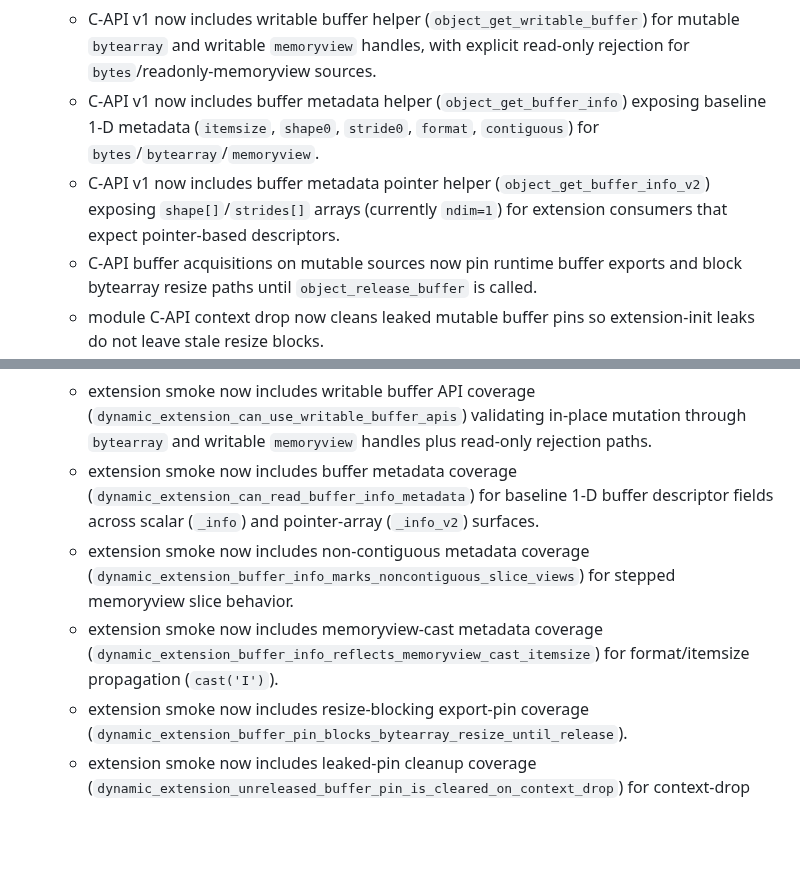
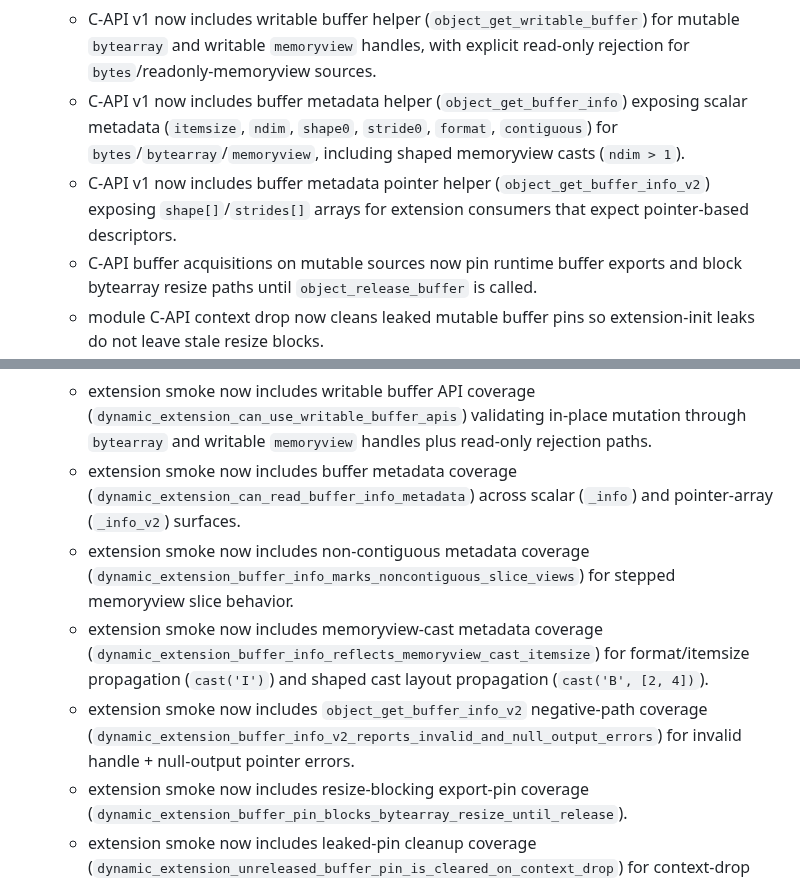
Before and after one commit to BlueBlazin/pyrs, a Markdown page: AGENTS.md, 2 parts joined by grey strips. Drawn GitHub-style; blank space fills up the shorter version.

Commit message:
docs: record shaped buffer metadata and v2 negative-path coverage

```diff
--- a/AGENTS.md
+++ b/AGENTS.md
@@ -52,8 +52,8 @@ Milestone 13 closes only when P0 blockers in `docs/PRODUCTION_READINESS.md` and
   - C-API v1 now includes generic membership and dict-view helpers (`object_contains`, `object_dict_keys`, `object_dict_items`) for native-side probe/inspection paths.
   - C-API v1 now includes bytes-like buffer helpers (`object_get_buffer`, `object_release_buffer`) exposing pointer/len/readonly buffer views for `bytes`/`bytearray`/`memoryview` handles.
   - C-API v1 now includes writable buffer helper (`object_get_writable_buffer`) for mutable `bytearray` and writable `memoryview` handles, with explicit read-only rejection for `bytes`/readonly-memoryview sources.
-  - C-API v1 now includes buffer metadata helper (`object_get_buffer_info`) exposing baseline 1-D metadata (`itemsize`, `shape0`, `stride0`, `format`, `contiguous`) for `bytes`/`bytearray`/`memoryview`.
-  - C-API v1 now includes buffer metadata pointer helper (`object_get_buffer_info_v2`) exposing `shape[]`/`strides[]` arrays (currently `ndim=1`) for extension consumers that expect pointer-based descriptors.
+  - C-API v1 now includes buffer metadata helper (`object_get_buffer_info`) exposing scalar metadata (`itemsize`, `ndim`, `shape0`, `stride0`, `format`, `contiguous`) for `bytes`/`bytearray`/`memoryview`, including shaped memoryview casts (`ndim > 1`).
+  - C-API v1 now includes buffer metadata pointer helper (`object_get_buffer_info_v2`) exposing `shape[]`/`strides[]` arrays for extension consumers that expect pointer-based descriptors.
   - C-API buffer acquisitions on mutable sources now pin runtime buffer exports and block bytearray resize paths until `object_release_buffer` is called.
   - module C-API context drop now cleans leaked mutable buffer pins so extension-init leaks do not leave stale resize blocks.
   - C-API v1 now includes capsule baseline helpers (`capsule_new`, `capsule_get_pointer`, `capsule_set_pointer`, `capsule_get_name`, `capsule_set_context`, `capsule_get_context`, `capsule_set_destructor`, `capsule_get_destructor`, `capsule_set_name`, `capsule_is_valid`, `capsule_export`, `capsule_import`) for opaque native-pointer interop in extension handle space.
@@ -76,9 +76,10 @@ Milestone 13 closes only when P0 blockers in `docs/PRODUCTION_READINESS.md` and
   - extension smoke now includes membership + dict-view fixture coverage for `object_contains` + `object_dict_keys`/`object_dict_items` APIs (`dynamic_extension_can_use_contains_and_dict_view_apis`).
   - extension smoke now includes buffer API coverage for pointer/len/readonly views and release semantics (`dynamic_extension_can_use_buffer_apis`).
   - extension smoke now includes writable buffer API coverage (`dynamic_extension_can_use_writable_buffer_apis`) validating in-place mutation through `bytearray` and writable `memoryview` handles plus read-only rejection paths.
-  - extension smoke now includes buffer metadata coverage (`dynamic_extension_can_read_buffer_info_metadata`) for baseline 1-D buffer descriptor fields across scalar (`_info`) and pointer-array (`_info_v2`) surfaces.
+  - extension smoke now includes buffer metadata coverage (`dynamic_extension_can_read_buffer_info_metadata`) across scalar (`_info`) and pointer-array (`_info_v2`) surfaces.
   - extension smoke now includes non-contiguous metadata coverage (`dynamic_extension_buffer_info_marks_noncontiguous_slice_views`) for stepped memoryview slice behavior.
-  - extension smoke now includes memoryview-cast metadata coverage (`dynamic_extension_buffer_info_reflects_memoryview_cast_itemsize`) for format/itemsize propagation (`cast('I')`).
+  - extension smoke now includes memoryview-cast metadata coverage (`dynamic_extension_buffer_info_reflects_memoryview_cast_itemsize`) for format/itemsize propagation (`cast('I')`) and shaped cast layout propagation (`cast('B', [2, 4])`).
+  - extension smoke now includes `object_get_buffer_info_v2` negative-path coverage (`dynamic_extension_buffer_info_v2_reports_invalid_and_null_output_errors`) for invalid handle + null-output pointer errors.
   - extension smoke now includes resize-blocking export-pin coverage (`dynamic_extension_buffer_pin_blocks_bytearray_resize_until_release`).
   - extension smoke now includes leaked-pin cleanup coverage (`dynamic_extension_unreleased_buffer_pin_is_cleared_on_context_drop`) for context-drop unpin behavior.
   - extension smoke now includes memoryview-slice + release failure-path coverage for buffer APIs (`dynamic_extension_buffer_api_handles_memoryview_slices_and_release`).
```
Also changed, not shown: docs/EXTENSION_CAPABILITY_MATRIX.md (+1 -1 lines), docs/EXTENSION_CAPI_V1.md (+3 -3 lines).
